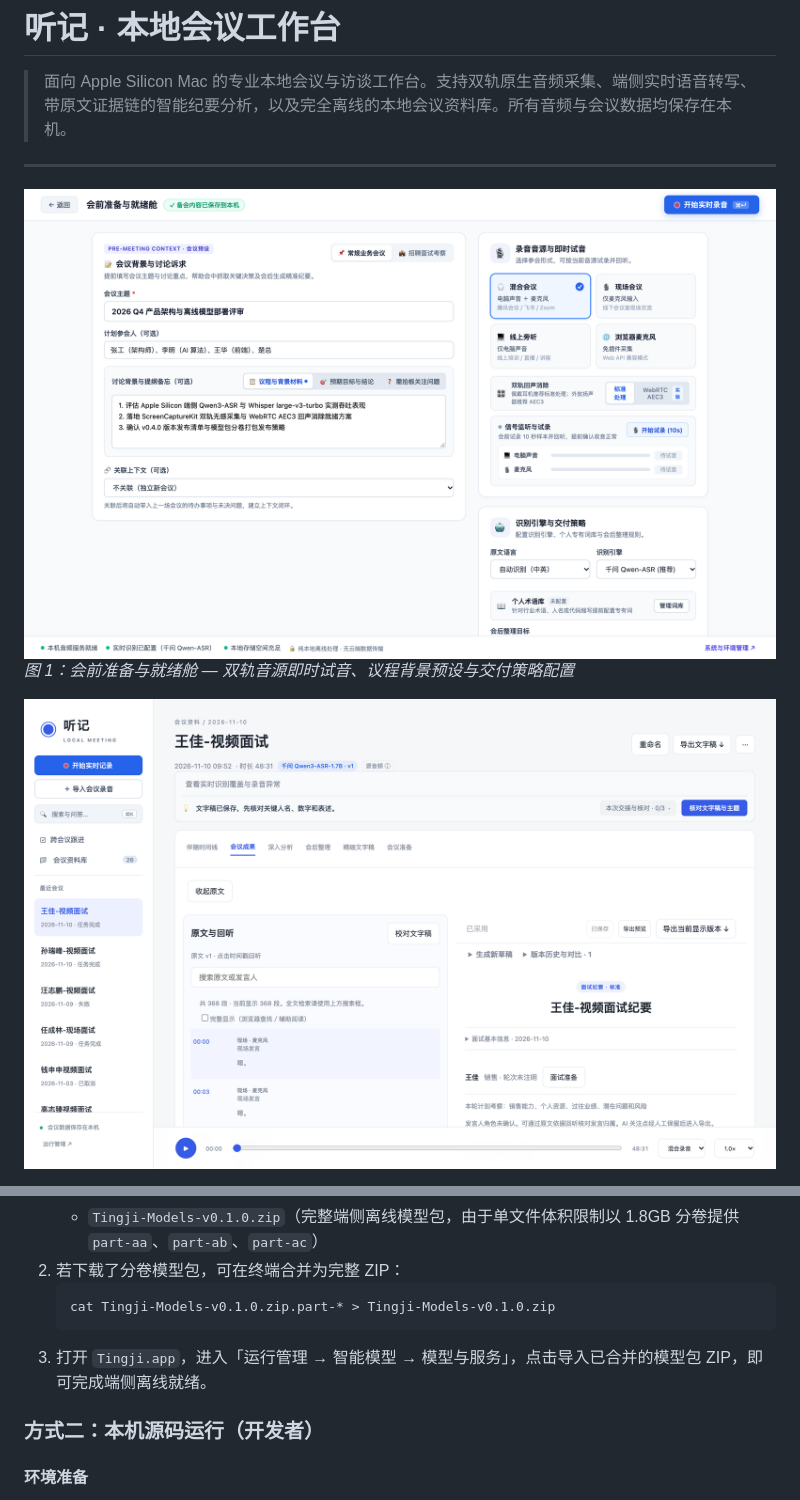
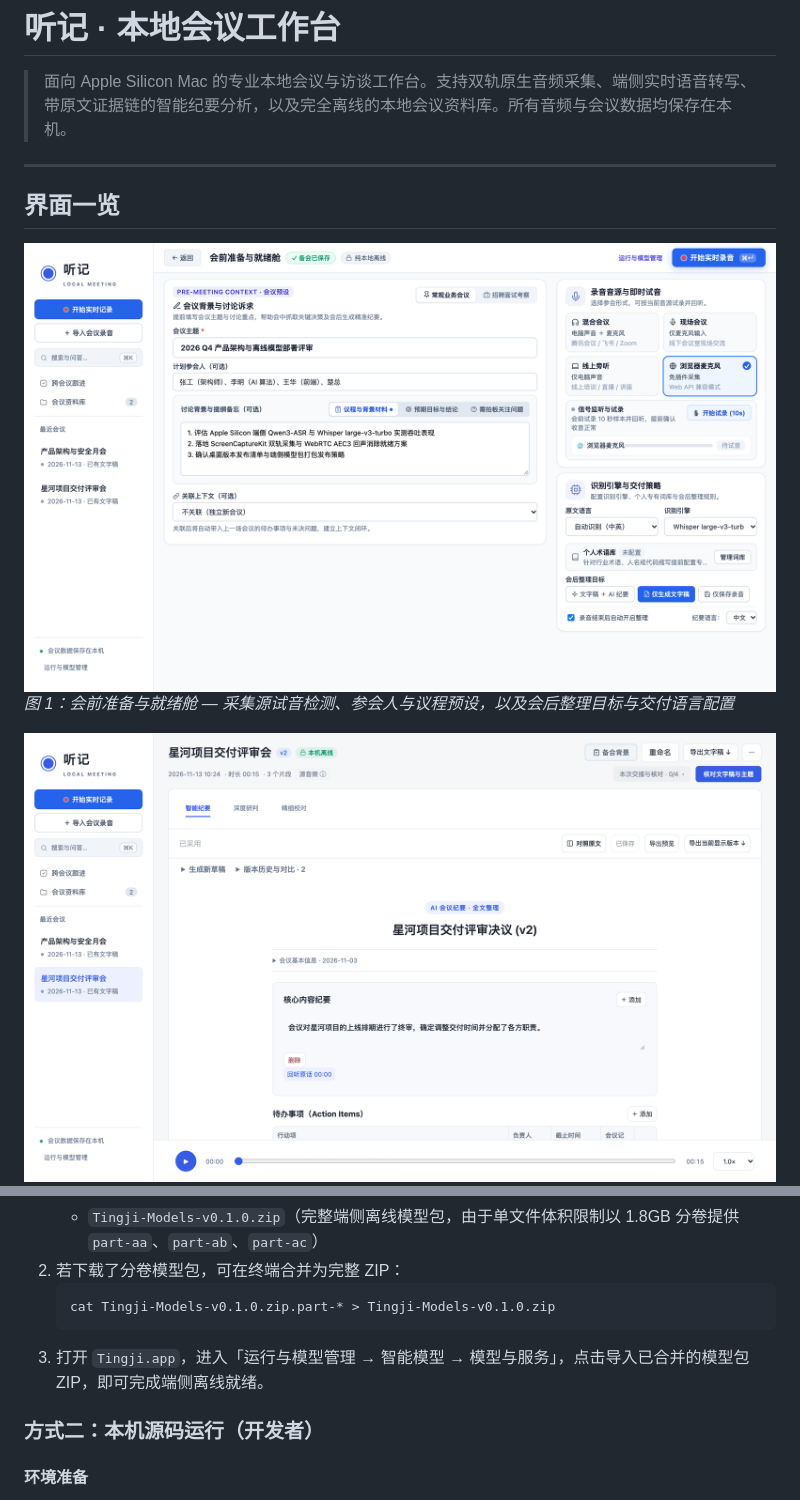
Before and after one commit to rfchu/meeting-local, a Markdown page: README.md, 2 parts joined by grey strips. Drawn GitHub-style; pictures changed too: assets/screenshots/01-recording-workbench.png, assets/screenshots/03-meeting-outcomes.png.

Commit message:
docs: update README and refresh sanitized screenshots

````diff
--- a/README.md
+++ b/README.md
@@ -4,7 +4,9 @@
 
 ---
 
+## 界面一览
+
 ![会前准备与就绪舱](assets/screenshots/01-recording-workbench.png)
-*图 1：会前准备与就绪舱 — 双轨音源即时试音、议程背景预设与交付策略配置*
+*图 1：会前准备与就绪舱 — 采集源试音检测、参会人与议程预设，以及会后整理目标与交付语言配置*
 
 ![智能纪要与交付成果](assets/screenshots/03-meeting-outcomes.png)
@@ -51,7 +62,7 @@
    ```bash
    cat Tingji-Models-v0.1.0.zip.part-* > Tingji-Models-v0.1.0.zip
    ```
-3. 打开 `Tingji.app`，进入「运行管理 → 智能模型 → 模型与服务」，点击导入已合并的模型包 ZIP，即可完成端侧离线就绪。
+3. 打开 `Tingji.app`，进入「运行与模型管理 → 智能模型 → 模型与服务」，点击导入已合并的模型包 ZIP，即可完成端侧离线就绪。
 
 ### 方式二：本机源码运行（开发者）
 
````
Also changed, not shown: other parts of README.md (+43 -20 lines), assets/screenshots/02-side-by-side-review.png, assets/screenshots/04-runtime-management.png, assets/screenshots/05-transcript-proofing.png (added).
